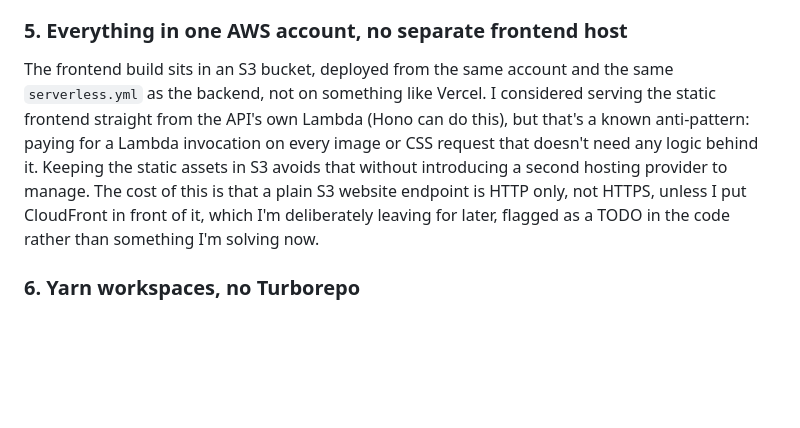
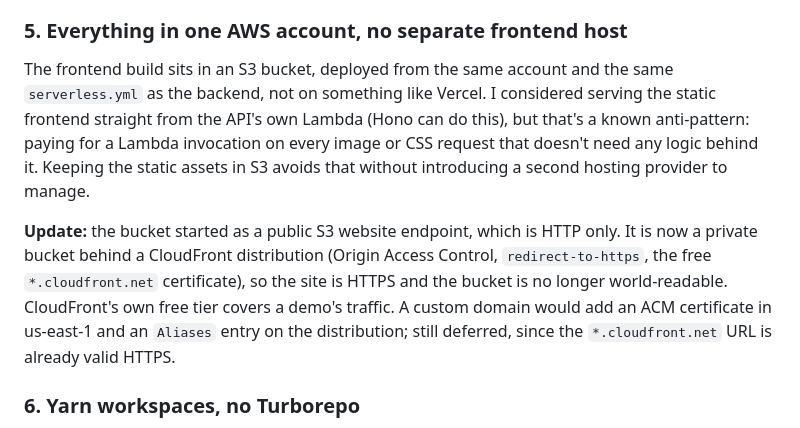
Before and after one commit to geomus/checkbox-detection-service, a Markdown page: docs/adr/0001-initial-architecture-decisions.md, the part around the change. Rendered like a GitHub page; blank space fills up the shorter version.

```diff
--- a/docs/adr/0001-initial-architecture-decisions.md
+++ b/docs/adr/0001-initial-architecture-decisions.md
@@ -41,7 +41,9 @@ Original reasoning, still accurate for a project that actually needs to run this
 
 ### 5. Everything in one AWS account, no separate frontend host
 
-The frontend build sits in an S3 bucket, deployed from the same account and the same `serverless.yml` as the backend, not on something like Vercel. I considered serving the static frontend straight from the API's own Lambda (Hono can do this), but that's a known anti-pattern: paying for a Lambda invocation on every image or CSS request that doesn't need any logic behind it. Keeping the static assets in S3 avoids that without introducing a second hosting provider to manage. The cost of this is that a plain S3 website endpoint is HTTP only, not HTTPS, unless I put CloudFront in front of it, which I'm deliberately leaving for later, flagged as a TODO in the code rather than something I'm solving now.
+The frontend build sits in an S3 bucket, deployed from the same account and the same `serverless.yml` as the backend, not on something like Vercel. I considered serving the static frontend straight from the API's own Lambda (Hono can do this), but that's a known anti-pattern: paying for a Lambda invocation on every image or CSS request that doesn't need any logic behind it. Keeping the static assets in S3 avoids that without introducing a second hosting provider to manage.
+
+**Update:** the bucket started as a public S3 website endpoint, which is HTTP only. It is now a private bucket behind a CloudFront distribution (Origin Access Control, `redirect-to-https`, the free `*.cloudfront.net` certificate), so the site is HTTPS and the bucket is no longer world-readable. CloudFront's own free tier covers a demo's traffic. A custom domain would add an ACM certificate in us-east-1 and an `Aliases` entry on the distribution; still deferred, since the `*.cloudfront.net` URL is already valid HTTPS.
 
 ### 6. Yarn workspaces, no Turborepo
 
```
Also changed, not shown: README.md (+14 -10 lines), docs/images/architecture-excalidraw.png, 2 other files.
